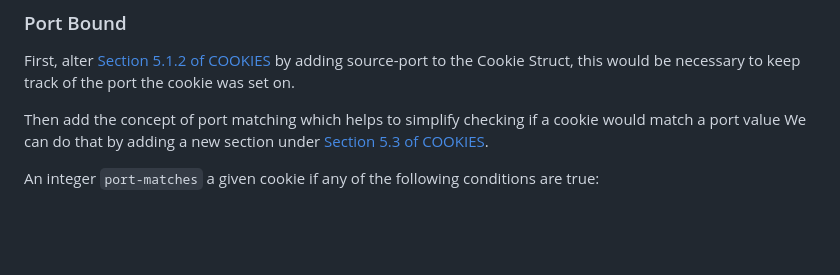
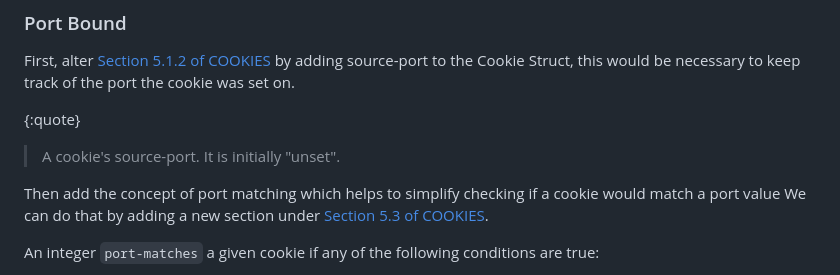
Before and after one commit to amarjotgill/origin-bound-cookies, a Markdown page: draft-origin-bound-cookies-amarjotgill-protocol.md, the part around the change. GitHub-like rendering; blank space fills up the shorter version.

```diff
--- a/draft-origin-bound-cookies-amarjotgill-protocol.md
+++ b/draft-origin-bound-cookies-amarjotgill-protocol.md
@@ -74,6 +74,9 @@ This document proposes changes to {{COOKIES}} by bounding cookies to port and sc
 
 First, alter [Section 5.1.2 of COOKIES](https://httpwg.org/http-extensions/draft-ietf-httpbis-layered-cookies.html#name-cookie-struct) by adding source-port to the Cookie Struct, this would be necessary to keep track of the port the cookie was set on.
 
+{:quote}
+> A cookie's source-port. It is initially "unset".
+
 Then add the concept of port matching which helps to simplify checking if a cookie would match a port value We can do that by adding a new section under [Section 5.3 of COOKIES](https://httpwg.org/http-extensions/draft-ietf-httpbis-layered-cookies.html#name-subcomponent-algorithms).
 
 An integer `port-matches` a given cookie if any of the following conditions are true:
```
